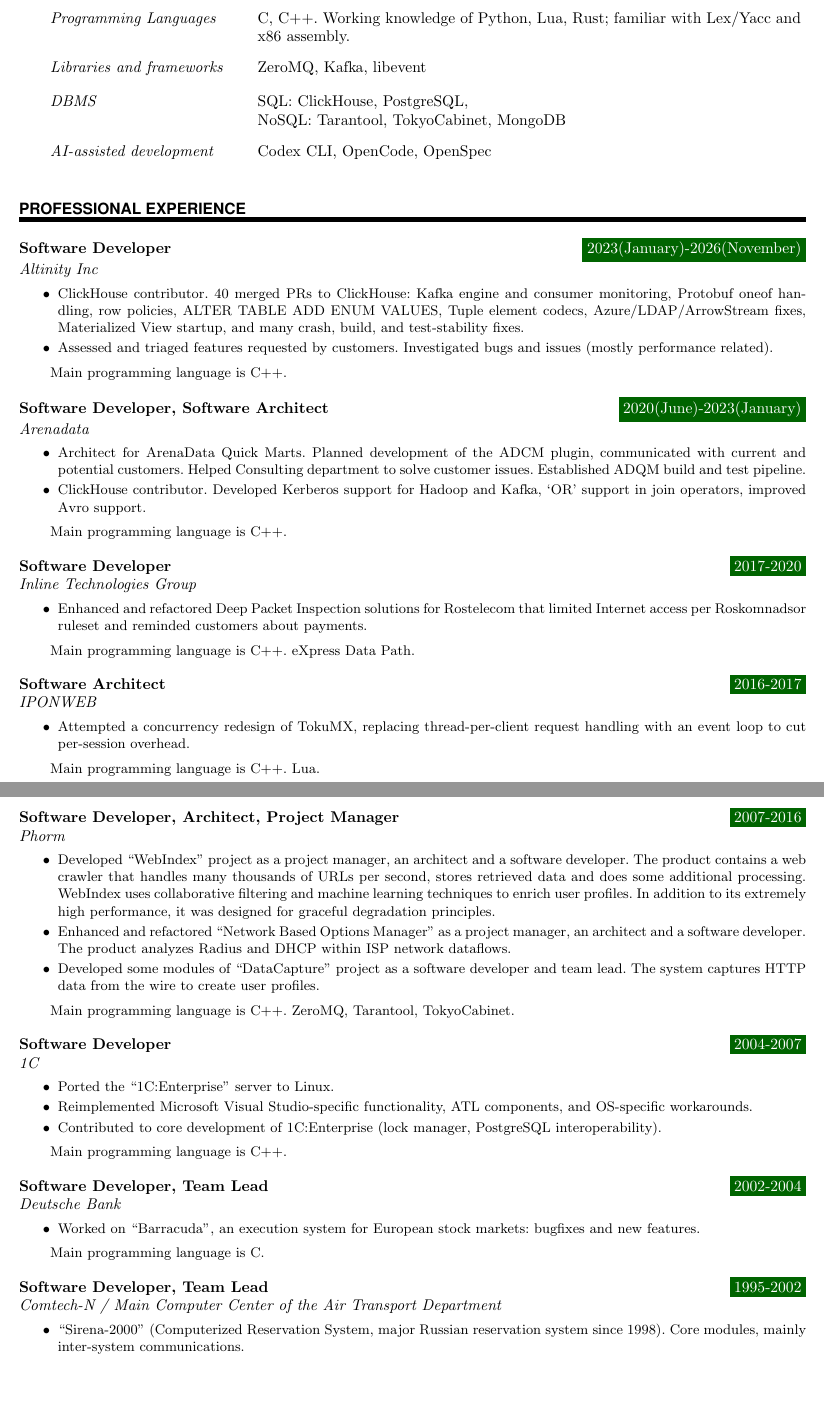
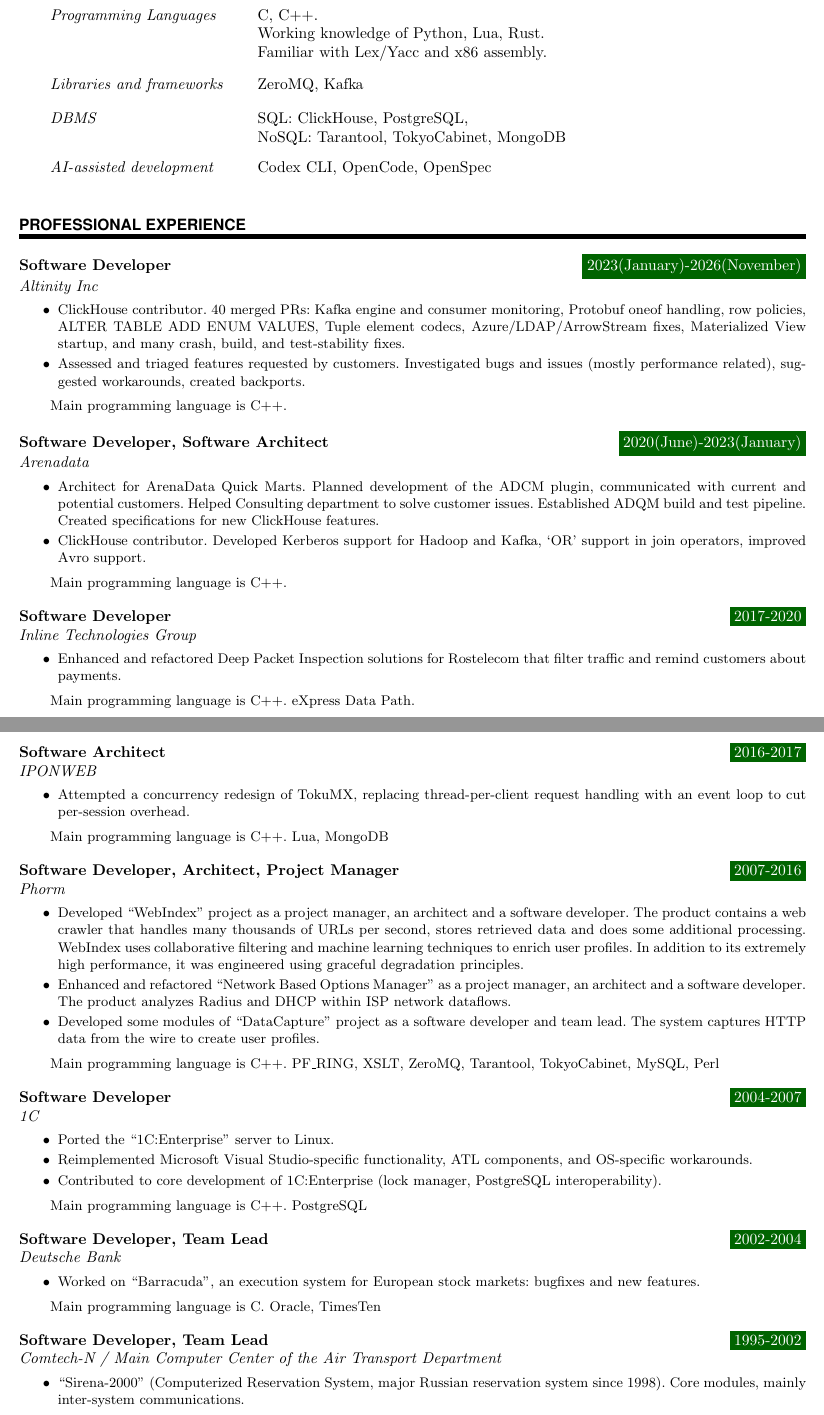
Before and after one commit to ilejn/ilejncv, a LaTeX CV (cv.tex): two parts of pages 1 and 2 of 2, joined at a grey line, cut so that both start at the same text, the shorter picture padded with empty space. Compiled offline with pdfLaTeX.

Commit message:
Juggling with buzzwords

```diff
--- a/cv.tex
+++ b/cv.tex
@@ -106,11 +106,10 @@
 
 \SkillsEntry{Operating Systems} {Linux}
 
-\SkillsEntry{Programming Languages}{C, C++.
-  Working knowledge of Python, Lua, Rust; familiar with Lex/Yacc and x86 assembly.
+\SkillsEntry{Programming Languages}{C, C++. \\ Working knowledge of Python, Lua, Rust. \\ Familiar with Lex/Yacc and x86 assembly.
 }
 
-\SkillsEntry{Libraries and frameworks} {ZeroMQ, Kafka, libevent}
+\SkillsEntry{Libraries and frameworks} {ZeroMQ, Kafka}
 
 \SkillsEntry{DBMS} {SQL: ClickHouse, PostgreSQL, \\ NoSQL: Tarantool, TokyoCabinet, MongoDB}
 
@@ -124,8 +123,8 @@
 
 \WorkEntry{Software Developer}{2023(January)-2026(November)}{Altinity Inc}{
 \begin{itemize}  \itemsep0em
-\item  ClickHouse contributor. 40 merged PRs to ClickHouse: Kafka engine and consumer monitoring, Protobuf oneof handling, row policies, ALTER TABLE ADD ENUM VALUES, Tuple element codecs, Azure/LDAP/ArrowStream fixes, Materialized View startup, and many crash, build, and test-stability fixes.
-\item  Assessed and triaged features requested by customers. Investigated bugs and issues (mostly performance related).
+\item  ClickHouse contributor. 40 merged PRs: Kafka engine and consumer monitoring, Protobuf oneof handling, row policies, ALTER TABLE ADD ENUM VALUES, Tuple element codecs, Azure/LDAP/ArrowStream fixes, Materialized View startup, and many crash, build, and test-stability fixes.
+\item  Assessed and triaged features requested by customers. Investigated bugs and issues (mostly performance related), suggested workarounds, created backports.
 \end{itemize}
 \ProgrammingLanguage{C++}
 }
@@ -133,7 +132,7 @@
 
 \WorkEntry{Software Developer, Software Architect}{2020(June)-2023(January)}{Arenadata}{
 \begin{itemize}  \itemsep0em
-\item  Architect for ArenaData Quick Marts. Planned development of the ADCM plugin, communicated with current and potential customers. Helped Consulting department to solve customer issues. Established ADQM build and test pipeline.
+\item  Architect for ArenaData Quick Marts. Planned development of the ADCM plugin, communicated with current and potential customers. Helped Consulting department to solve customer issues. Established ADQM build and test pipeline. Created specifications for new ClickHouse features.
 \item  ClickHouse contributor. Developed Kerberos support for Hadoop and Kafka, `OR' support in join operators, improved Avro support.
 \end{itemize}
 \ProgrammingLanguage{C++}
@@ -142,7 +141,7 @@
 
 \WorkEntry{Software Developer}{2017-2020}{Inline Technologies Group}{
 \begin{itemize}  \itemsep0em
-\item  Enhanced and refactored Deep Packet Inspection solutions for Rostelecom that limited Internet access per Roskomnadsor ruleset and reminded customers about payments.
+\item  Enhanced and refactored Deep Packet Inspection solutions for Rostelecom that filter traffic and remind customers about payments.
 \end{itemize}
 \ProgrammingLanguage{C++} eXpress Data Path.
 }
@@ -151,16 +150,16 @@
 \begin{itemize}  \itemsep0em
 \item  Attempted a concurrency redesign of TokuMX, replacing thread-per-client request handling with an event loop to cut per-session overhead.
 \end{itemize}
-\ProgrammingLanguage{C++} Lua.
+\ProgrammingLanguage{C++} Lua, MongoDB
 }
 
 \WorkEntry{Software Developer, Architect, Project Manager}{2007-2016}{Phorm}{
 \begin{itemize}  \itemsep0em
-\item  Developed ``WebIndex'' project as a project manager, an architect and a software developer. The product contains a web crawler that handles many thousands of URLs per second, stores retrieved data and does some additional processing. WebIndex uses collaborative filtering and machine learning techniques to enrich user profiles. In addition to its extremely high performance, it was designed for graceful degradation principles.
+\item  Developed ``WebIndex'' project as a project manager, an architect and a software developer. The product contains a web crawler that handles many thousands of URLs per second, stores retrieved data and does some additional processing. WebIndex uses collaborative filtering and machine learning techniques to enrich user profiles. In addition to its extremely high performance, it was engineered using graceful degradation principles.
 \item Enhanced and refactored ``Network Based Options Manager'' as a project manager, an architect and a software developer. The product analyzes Radius and DHCP within ISP network dataflows.
 \item Developed some modules of ``DataCapture'' project as a software developer and team lead. The system captures HTTP data from the wire to create user profiles.
 \end{itemize}
-\ProgrammingLanguage{C++} ZeroMQ, Tarantool, TokyoCabinet.
+\ProgrammingLanguage{C++} PF\_RING, XSLT, ZeroMQ, Tarantool, TokyoCabinet, MySQL, Perl
 }
 
 \WorkEntry{Software Developer}{2004-2007}{1C}{
@@ -169,21 +168,21 @@
 \item Reimplemented Microsoft Visual Studio-specific functionality, ATL components, and OS-specific workarounds.
 \item Contributed to core development of 1C:Enterprise (lock manager, PostgreSQL interoperability).
 \end{itemize}
-\ProgrammingLanguage{C++}
+\ProgrammingLanguage{C++} PostgreSQL
 }
 
 \WorkEntry{Software Developer, Team Lead}{2002-2004}{Deutsche Bank}{
 \begin{itemize}\itemsep0em
 \item Worked on ``Barracuda'', an execution system for European stock markets: bugfixes and new features.
 \end{itemize}
-\ProgrammingLanguage{C}
+\ProgrammingLanguage{C} Oracle, TimesTen
 }
 
 \WorkEntry{Software Developer, Team Lead}{1995-2002}{Comtech-N / Main Computer Center of the Air Transport Department}{
 \begin{itemize}\itemsep0em
 \item ``Sirena-2000'' (Computerized Reservation System, major Russian reservation system since 1998). Core modules, mainly inter-system communications.
 \end{itemize}
-\ProgrammingLanguage{C}
+\ProgrammingLanguage{C} Oracle
 }
 
 \WorkEntry{Software Developer}{1993-1995}{Ocrus}{
```
